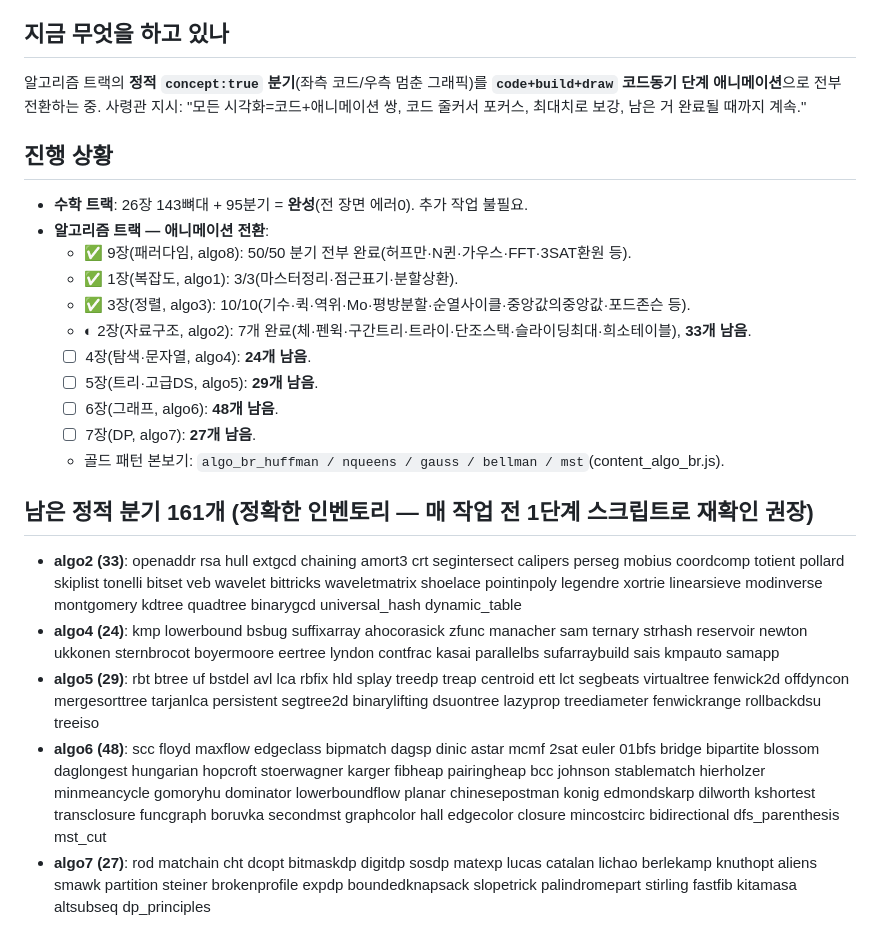
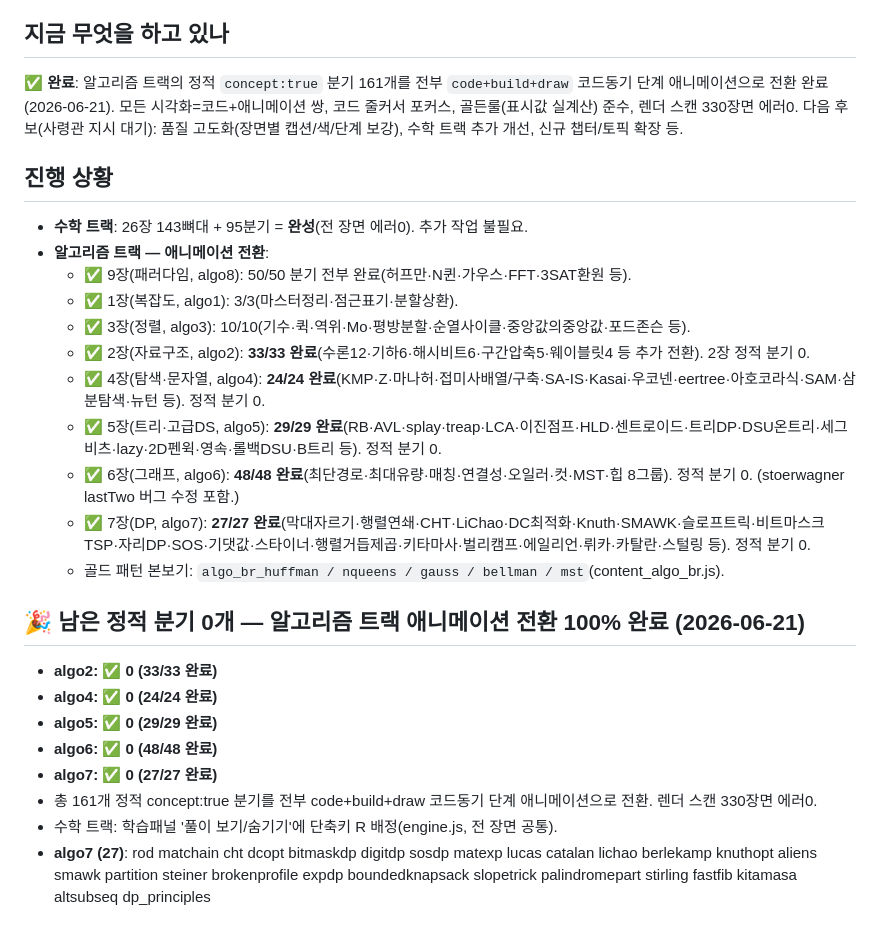
Before and after one commit to JaehoLee76/eduviz, a Markdown page: eduviz.md, the part around the change. Rendered like a GitHub page.

Commit message:
docs(eduviz): 알고리즘 트랙 161/161 애니메이션 전환 완료 + 수학 풀이 단축키 기록

```diff
--- a/eduviz.md
+++ b/eduviz.md
@@ -6,7 +6,8 @@
 > 마지막 갱신: 2026-06-20.
 
 ## 지금 무엇을 하고 있나
-알고리즘 트랙의 **정적 `concept:true` 분기**(좌측 코드/우측 멈춘 그래픽)를 **`code+build+draw` 코드동기 단계 애니메이션**으로 전부 전환하는 중. 사령관 지시: "모든 시각화=코드+애니메이션 쌍, 코드 줄커서 포커스, 최대치로 보강, 남은 거 완료될 때까지 계속."
+✅ **완료**: 알고리즘 트랙의 정적 `concept:true` 분기 161개를 전부 `code+build+draw` 코드동기 단계 애니메이션으로 전환 완료(2026-06-21). 모든 시각화=코드+애니메이션 쌍, 코드 줄커서 포커스, 골든룰(표시값 실계산) 준수, 렌더 스캔 330장면 에러0.
+다음 후보(사령관 지시 대기): 품질 고도화(장면별 캡션/색/단계 보강), 수학 트랙 추가 개선, 신규 챕터/토픽 확장 등.
 
 ## 진행 상황
 - **수학 트랙**: 26장 143뼈대 + 95분기 = **완성**(전 장면 에러0). 추가 작업 불필요.
@@ -14,18 +15,21 @@
   - ✅ 9장(패러다임, algo8): 50/50 분기 전부 완료(허프만·N퀸·가우스·FFT·3SAT환원 등).
   - ✅ 1장(복잡도, algo1): 3/3(마스터정리·점근표기·분할상환).
   - ✅ 3장(정렬, algo3): 10/10(기수·퀵·역위·Mo·평방분할·순열사이클·중앙값의중앙값·포드존슨 등).
-  - ◐ 2장(자료구조, algo2): 7개 완료(체·펜윅·구간트리·트라이·단조스택·슬라이딩최대·희소테이블), **33개 남음**.
-  - ☐ 4장(탐색·문자열, algo4): **24개 남음**.
-  - ☐ 5장(트리·고급DS, algo5): **29개 남음**.
-  - ☐ 6장(그래프, algo6): **48개 남음**.
-  - ☐ 7장(DP, algo7): **27개 남음**.
+  - ✅ 2장(자료구조, algo2): **33/33 완료**(수론12·기하6·해시비트6·구간압축5·웨이블릿4 등 추가 전환). 2장 정적 분기 0.
+  - ✅ 4장(탐색·문자열, algo4): **24/24 완료**(KMP·Z·마나허·접미사배열/구축·SA-IS·Kasai·우코넨·eertree·아호코라식·SAM·삼분탐색·뉴턴 등). 정적 분기 0.
+  - ✅ 5장(트리·고급DS, algo5): **29/29 완료**(RB·AVL·splay·treap·LCA·이진점프·HLD·센트로이드·트리DP·DSU온트리·세그비츠·lazy·2D펜윅·영속·롤백DSU·B트리 등). 정적 분기 0.
+  - ✅ 6장(그래프, algo6): **48/48 완료**(최단경로·최대유량·매칭·연결성·오일러·컷·MST·힙 8그룹). 정적 분기 0. (stoerwagner lastTwo 버그 수정 포함.)
+  - ✅ 7장(DP, algo7): **27/27 완료**(막대자르기·행렬연쇄·CHT·LiChao·DC최적화·Knuth·SMAWK·슬로프트릭·비트마스크TSP·자리DP·SOS·기댓값·스타이너·행렬거듭제곱·키타마사·벌리캠프·에일리언·뤼카·카탈란·스털링 등). 정적 분기 0.
   - 골드 패턴 본보기: `algo_br_huffman / nqueens / gauss / bellman / mst`(content_algo_br.js).
 
-## 남은 정적 분기 161개 (정확한 인벤토리 — 매 작업 전 1단계 스크립트로 재확인 권장)
-- **algo2 (33)**: openaddr rsa hull extgcd chaining amort3 crt segintersect calipers perseg mobius coordcomp totient pollard skiplist tonelli bitset veb wavelet bittricks waveletmatrix shoelace pointinpoly legendre xortrie linearsieve modinverse montgomery kdtree quadtree binarygcd universal_hash dynamic_table
-- **algo4 (24)**: kmp lowerbound bsbug suffixarray ahocorasick zfunc manacher sam ternary strhash reservoir newton ukkonen sternbrocot boyermoore eertree lyndon contfrac kasai parallelbs sufarraybuild sais kmpauto samapp
-- **algo5 (29)**: rbt btree uf bstdel avl lca rbfix hld splay treedp treap centroid ett lct segbeats virtualtree fenwick2d offdyncon mergesorttree tarjanlca persistent segtree2d binarylifting dsuontree lazyprop treediameter fenwickrange rollbackdsu treeiso
-- **algo6 (48)**: scc floyd maxflow edgeclass bipmatch dagsp dinic astar mcmf 2sat euler 01bfs bridge bipartite blossom daglongest hungarian hopcroft stoerwagner karger fibheap pairingheap bcc johnson stablematch hierholzer minmeancycle gomoryhu dominator lowerboundflow planar chinesepostman konig edmondskarp dilworth kshortest transclosure funcgraph boruvka secondmst graphcolor hall edgecolor closure mincostcirc bidirectional dfs_parenthesis mst_cut
+## 🎉 남은 정적 분기 0개 — 알고리즘 트랙 애니메이션 전환 100% 완료 (2026-06-21)
+- **algo2: ✅ 0 (33/33 완료)**
+- **algo4: ✅ 0 (24/24 완료)**
+- **algo5: ✅ 0 (29/29 완료)**
+- **algo6: ✅ 0 (48/48 완료)**
+- **algo7: ✅ 0 (27/27 완료)**
+- 총 161개 정적 concept:true 분기를 전부 code+build+draw 코드동기 단계 애니메이션으로 전환. 렌더 스캔 330장면 에러0.
+- 수학 트랙: 학습패널 '풀이 보기/숨기기'에 단축키 R 배정(engine.js, 전 장면 공통).
 - **algo7 (27)**: rod matchain cht dcopt bitmaskdp digitdp sosdp matexp lucas catalan lichao berlekamp knuthopt aliens smawk partition steiner brokenprofile expdp boundedknapsack slopetrick palindromepart stirling fastfib kitamasa altsubseq dp_principles
 
 ## 권장 순서
```
